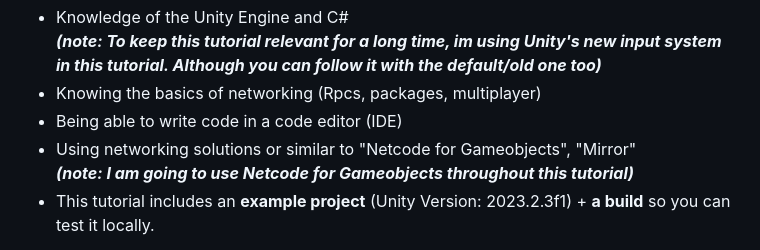
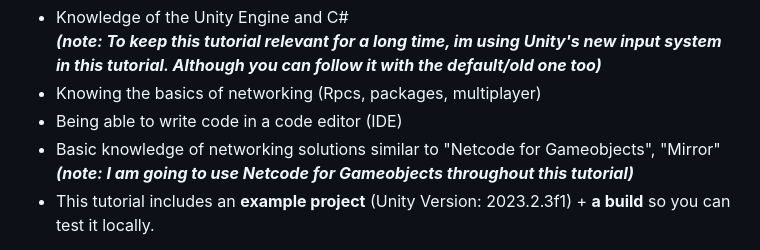
Before and after one commit to rycon2424/Multiplayer_ClientSidePrediction, a Markdown page: pages/Part_1.md, the part around the change. GitHub-like rendering.

```diff
--- a/pages/Part_1.md
+++ b/pages/Part_1.md
@@ -16,7 +16,7 @@ For anyone making developing a multiplayer game were precision of (for example)
   ***(note: To keep this tutorial relevant for a long time, im using Unity's new input system in this tutorial. Although you can follow it with the default/old one too)***
 - Knowing the basics of networking (Rpcs, packages, multiplayer)
 - Being able to write code in a code editor (IDE) <br>
-- Using networking solutions or similar to "Netcode for Gameobjects", "Mirror" <br>
+- Basic knowledge of networking solutions similar to "Netcode for Gameobjects", "Mirror" <br>
   ***(note: I am going to use Netcode for Gameobjects throughout this tutorial)***
 - This tutorial includes an **example project** (Unity Version: 2023.2.3f1) + **a build** so you can test it locally.
 
```
